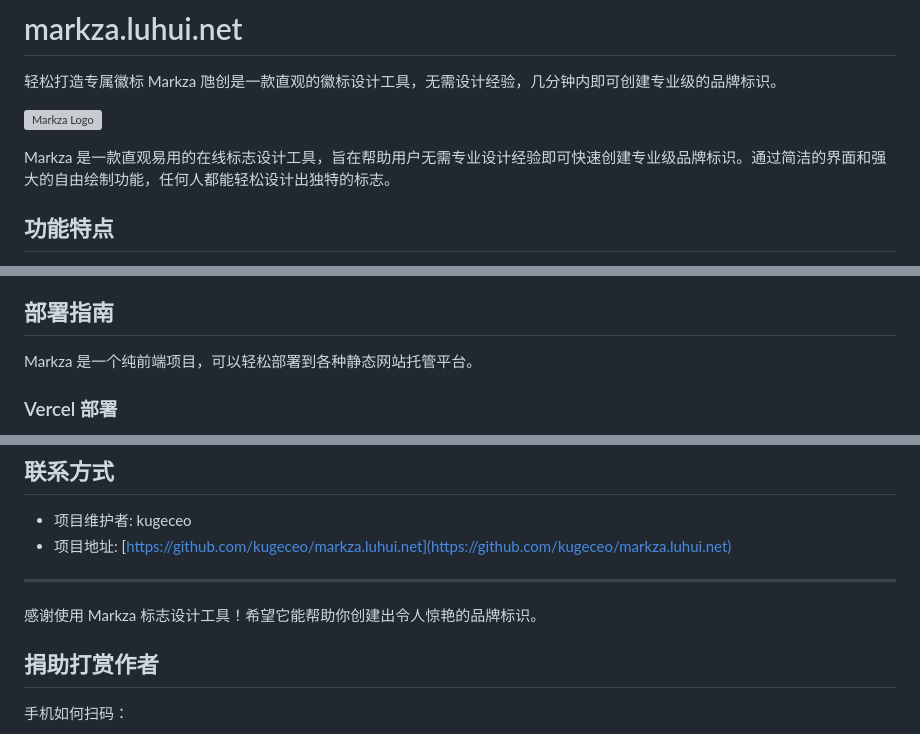
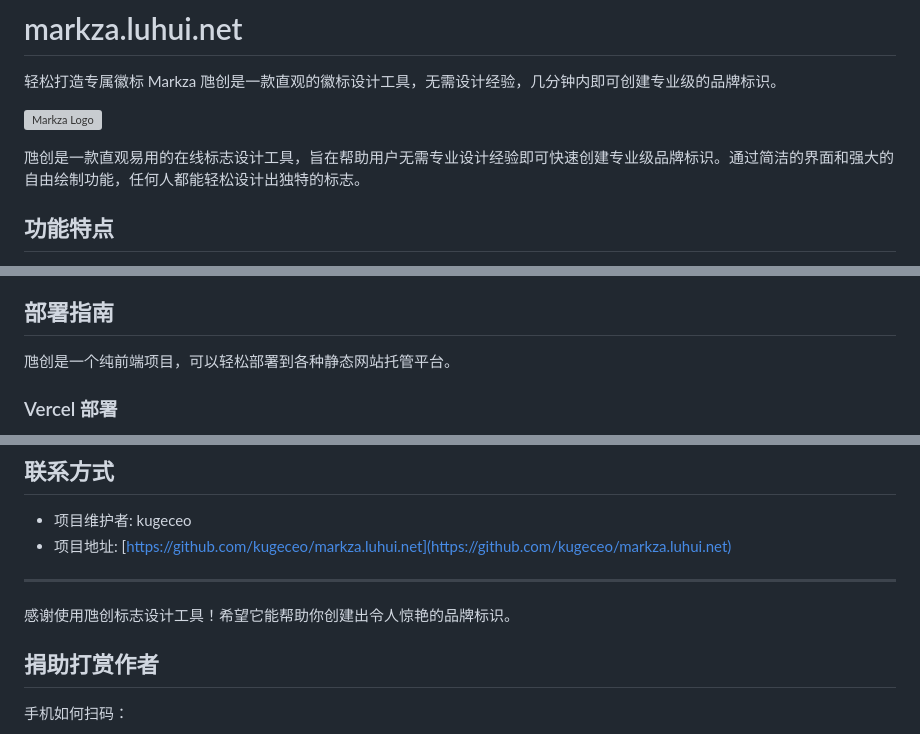
Before and after one commit to kugeceo/markza.luhui.net, a Markdown page: README.md, 3 parts joined by grey strips. Drawn GitHub-style; grey boxes are pictures that could not be loaded.

```diff
--- a/README.md
+++ b/README.md
@@ -4,7 +4,7 @@
 
 ![Markza Logo](favicon.svg)
 
-Markza 是一款直观易用的在线标志设计工具，旨在帮助用户无需专业设计经验即可快速创建专业级品牌标识。通过简洁的界面和强大的自由绘制功能，任何人都能轻松设计出独特的标志。
+虺创是一款直观易用的在线标志设计工具，旨在帮助用户无需专业设计经验即可快速创建专业级品牌标识。通过简洁的界面和强大的自由绘制功能，任何人都能轻松设计出独特的标志。
 
 ## 功能特点
 
@@ -107,7 +107,7 @@ Markza 是一款直观易用的在线标志设计工具，旨在帮助用户无
 
 ## 部署指南
 
-Markza 是一个纯前端项目，可以轻松部署到各种静态网站托管平台。
+虺创是一个纯前端项目，可以轻松部署到各种静态网站托管平台。
 
 ### Vercel 部署
 
@@ -215,7 +215,7 @@ markza.luhui.net/
 
 ---
 
-感谢使用 Markza 标志设计工具！希望它能帮助你创建出令人惊艳的品牌标识。
+感谢使用虺创标志设计工具！希望它能帮助你创建出令人惊艳的品牌标识。
 
 
 
```
